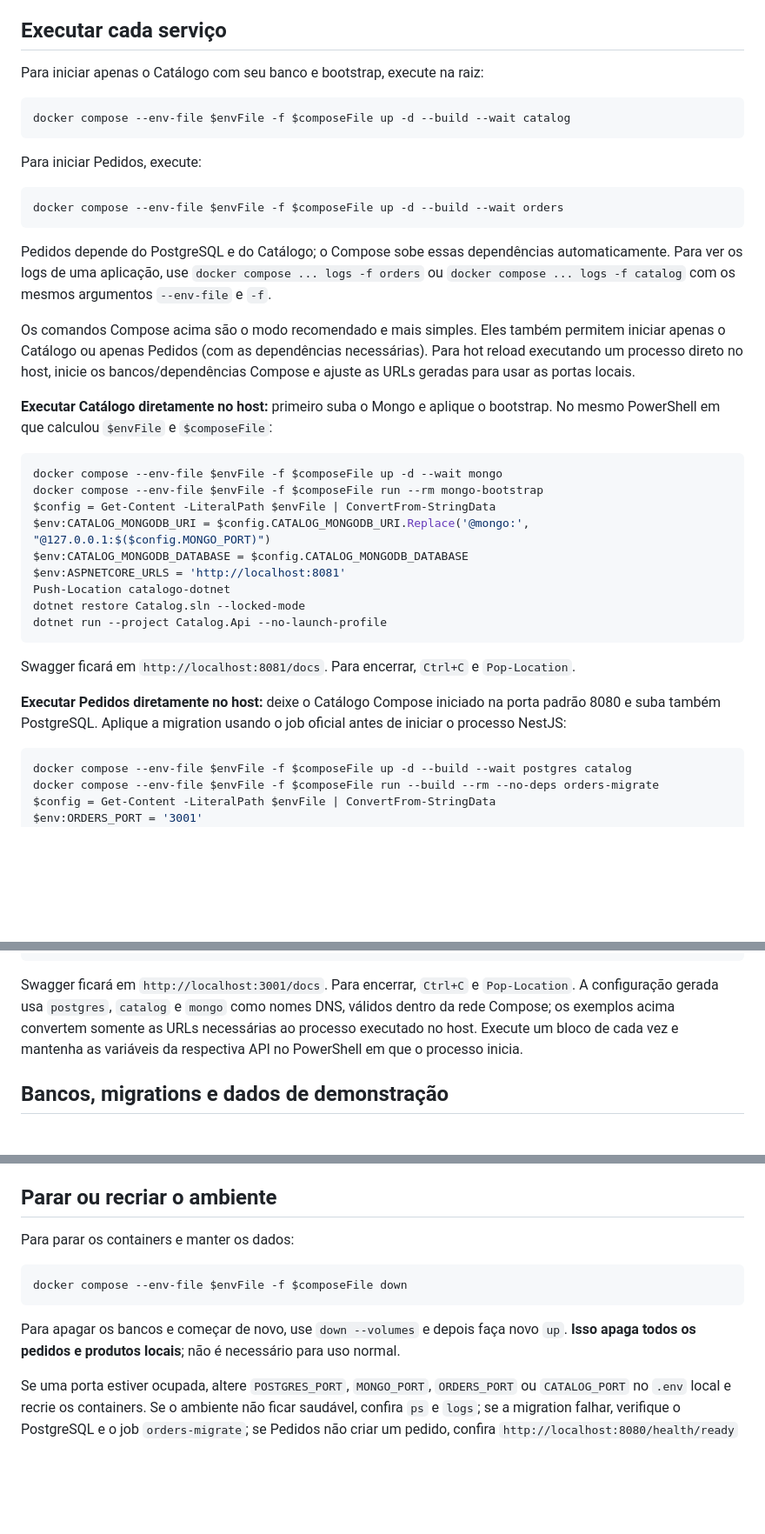
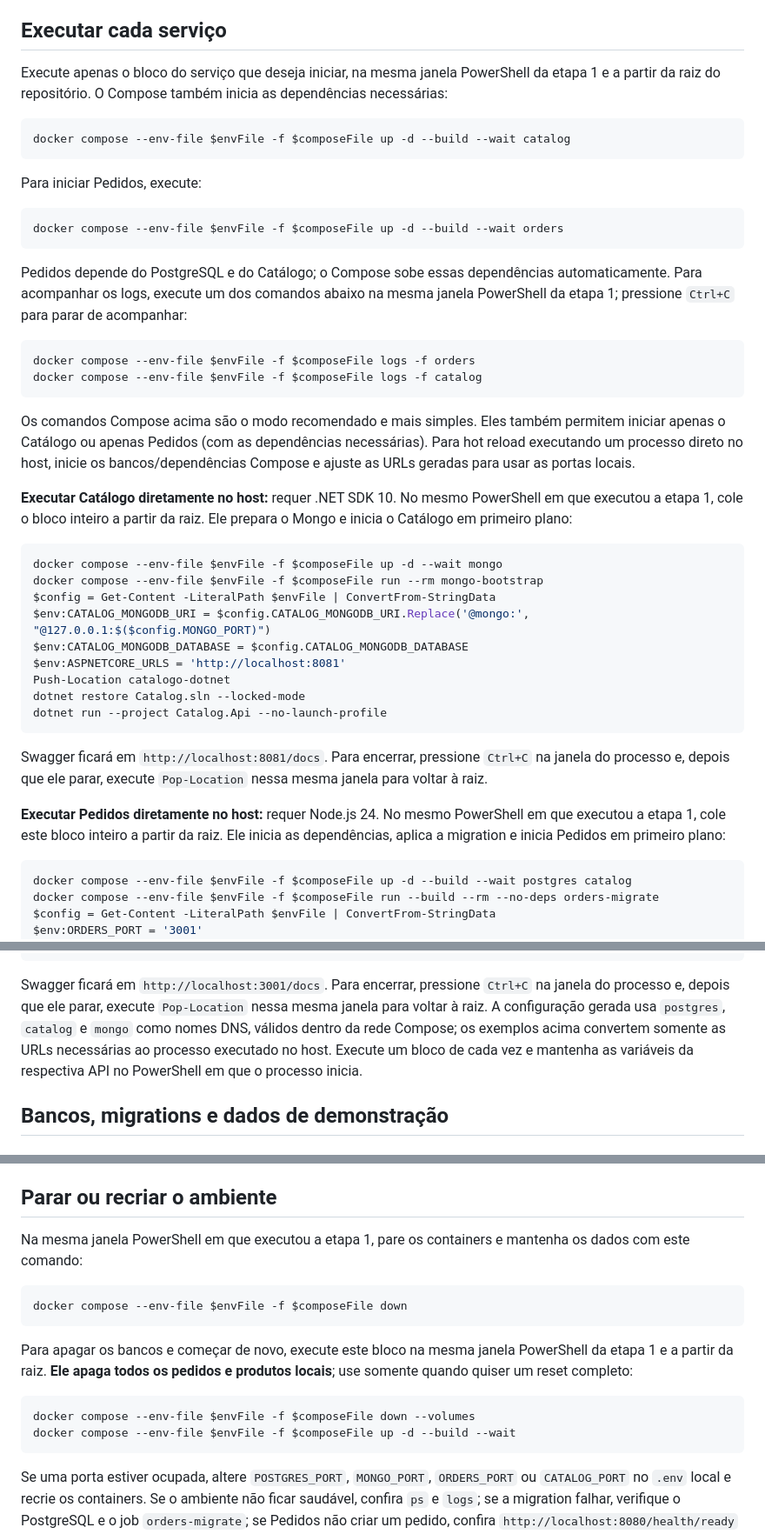
Before and after one commit to EricoCalasans/DesafioStefanini, a Markdown page: README.md, 3 parts joined by grey strips. Shown at 87% size. GitHub-like rendering; blank space fills up the shorter version.

Commit message:
docs: explain how to run README examples

````diff
--- a/README.md
+++ b/README.md
@@ -113,7 +122,7 @@ Quando terminar de usar o ambiente, siga [Parar ou recriar o ambiente](#parar-ou
 
 ## Executar cada serviço
 
-Para iniciar apenas o Catálogo com seu banco e bootstrap, execute na raiz:
+Execute apenas o bloco do serviço que deseja iniciar, na mesma janela PowerShell da etapa 1 e a partir da raiz do repositório. O Compose também inicia as dependências necessárias:
 
 ```powershell
 docker compose --env-file $envFile -f $composeFile up -d --build --wait catalog
@@ -125,11 +134,16 @@ Para iniciar Pedidos, execute:
 docker compose --env-file $envFile -f $composeFile up -d --build --wait orders
 ```
 
-Pedidos depende do PostgreSQL e do Catálogo; o Compose sobe essas dependências automaticamente. Para ver os logs de uma aplicação, use `docker compose ... logs -f orders` ou `docker compose ... logs -f catalog` com os mesmos argumentos `--env-file` e `-f`.
+Pedidos depende do PostgreSQL e do Catálogo; o Compose sobe essas dependências automaticamente. Para acompanhar os logs, execute um dos comandos abaixo na mesma janela PowerShell da etapa 1; pressione `Ctrl+C` para parar de acompanhar:
+
+```powershell
+docker compose --env-file $envFile -f $composeFile logs -f orders
+docker compose --env-file $envFile -f $composeFile logs -f catalog
+```
 
 Os comandos Compose acima são o modo recomendado e mais simples. Eles também permitem iniciar apenas o Catálogo ou apenas Pedidos (com as dependências necessárias). Para hot reload executando um processo direto no host, inicie os bancos/dependências Compose e ajuste as URLs geradas para usar as portas locais.
 
-**Executar Catálogo diretamente no host:** primeiro suba o Mongo e aplique o bootstrap. No mesmo PowerShell em que calculou `$envFile` e `$composeFile`:
+**Executar Catálogo diretamente no host:** requer .NET SDK 10. No mesmo PowerShell em que executou a etapa 1, cole o bloco inteiro a partir da raiz. Ele prepara o Mongo e inicia o Catálogo em primeiro plano:
 
 ```powershell
 docker compose --env-file $envFile -f $composeFile up -d --wait mongo
@@ -143,9 +157,9 @@ dotnet restore Catalog.sln --locked-mode
 dotnet run --project Catalog.Api --no-launch-profile
 ```
 
-Swagger ficará em `http://localhost:8081/docs`. Para encerrar, `Ctrl+C` e `Pop-Location`.
+Swagger ficará em `http://localhost:8081/docs`. Para encerrar, pressione `Ctrl+C` na janela do processo e, depois que ele parar, execute `Pop-Location` nessa mesma janela para voltar à raiz.
 
-**Executar Pedidos diretamente no host:** deixe o Catálogo Compose iniciado na porta padrão 8080 e suba também PostgreSQL. Aplique a migration usando o job oficial antes de iniciar o processo NestJS:
+**Executar Pedidos diretamente no host:** requer Node.js 24. No mesmo PowerShell em que executou a etapa 1, cole este bloco inteiro a partir da raiz. Ele inicia as dependências, aplica a migration e inicia Pedidos em primeiro plano:
 
 ```powershell
 docker compose --env-file $envFile -f $composeFile up -d --build --wait postgres catalog
@@ -164,7 +178,7 @@ npm ci
 npm run start:dev
 ```
 
-Swagger ficará em `http://localhost:3001/docs`. Para encerrar, `Ctrl+C` e `Pop-Location`. A configuração gerada usa `postgres`, `catalog` e `mongo` como nomes DNS, válidos dentro da rede Compose; os exemplos acima convertem somente as URLs necessárias ao processo executado no host. Execute um bloco de cada vez e mantenha as variáveis da respectiva API no PowerShell em que o processo inicia.
+Swagger ficará em `http://localhost:3001/docs`. Para encerrar, pressione `Ctrl+C` na janela do processo e, depois que ele parar, execute `Pop-Location` nessa mesma janela para voltar à raiz. A configuração gerada usa `postgres`, `catalog` e `mongo` como nomes DNS, válidos dentro da rede Compose; os exemplos acima convertem somente as URLs necessárias ao processo executado no host. Execute um bloco de cada vez e mantenha as variáveis da respectiva API no PowerShell em que o processo inicia.
 
 ## Bancos, migrations e dados de demonstração
 
@@ -305,12 +323,17 @@ A [matriz](docs/matriz-de-rastreabilidade.md) liga os 53 pontos identificados no
 
 ## Parar ou recriar o ambiente
 
-Para parar os containers e manter os dados:
+Na mesma janela PowerShell em que executou a etapa 1, pare os containers e mantenha os dados com este comando:
 
 ```powershell
 docker compose --env-file $envFile -f $composeFile down
 ```
 
-Para apagar os bancos e começar de novo, use `down --volumes` e depois faça novo `up`. **Isso apaga todos os pedidos e produtos locais**; não é necessário para uso normal.
+Para apagar os bancos e começar de novo, execute este bloco na mesma janela PowerShell da etapa 1 e a partir da raiz. **Ele apaga todos os pedidos e produtos locais**; use somente quando quiser um reset completo:
+
+```powershell
+docker compose --env-file $envFile -f $composeFile down --volumes
+docker compose --env-file $envFile -f $composeFile up -d --build --wait
+```
 
 Se uma porta estiver ocupada, altere `POSTGRES_PORT`, `MONGO_PORT`, `ORDERS_PORT` ou `CATALOG_PORT` no `.env` local e recrie os containers. Se o ambiente não ficar saudável, confira `ps` e `logs`; se a migration falhar, verifique o PostgreSQL e o job `orders-migrate`; se Pedidos não criar um pedido, confira `http://localhost:8080/health/ready` e os logs sanitizados.
````
Also changed, not shown: other parts of README.md (+25 -12 lines).
